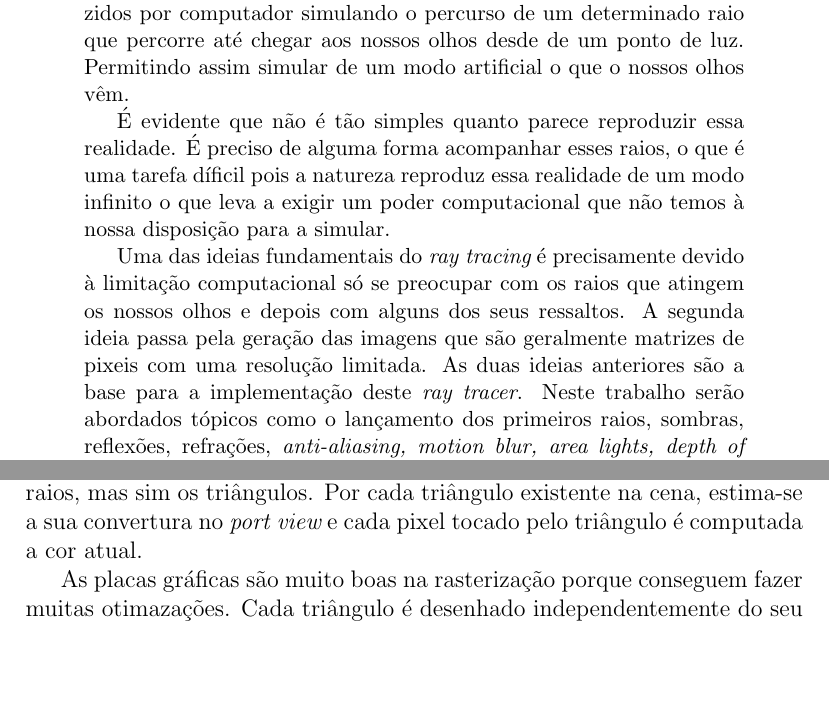
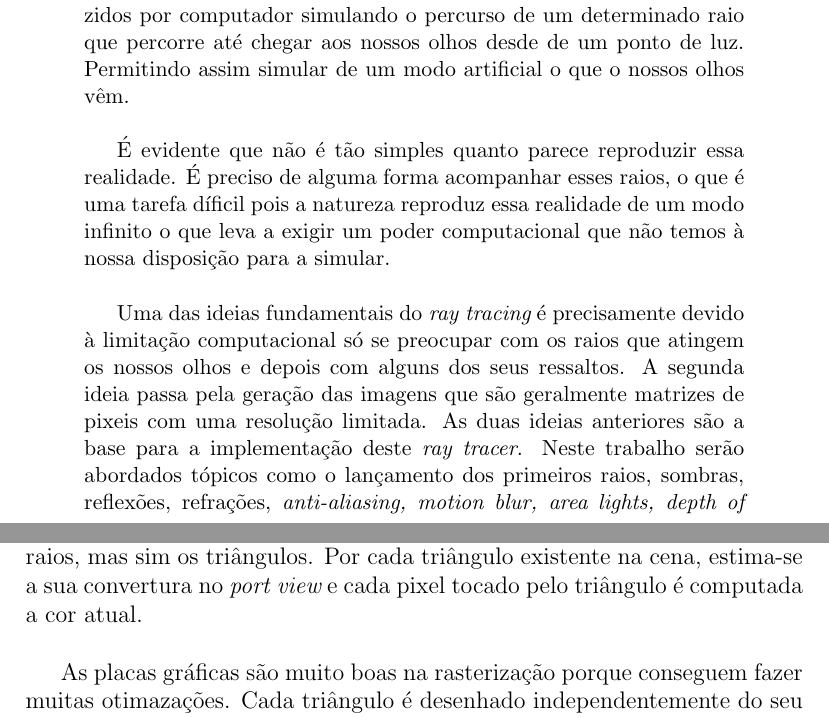
Before and after one commit to mmcorrelo/RayTracer, a LaTeX paper (report/raytracer-pt.tex): two parts of pages 1 and 2 of 4, joined at a grey line, cut so that both start at the same text, the shorter picture padded with empty space. Compiled offline with pdfLaTeX.

Commit message:
Report upload

```diff
--- a/report/raytracer-pt.tex
+++ b/report/raytracer-pt.tex
@@ -59,9 +59,9 @@
 \maketitle
 
 \begin{abstract}
-O {\it ray tracing} é uma das várias técnicas que existem para fazer {\it render} de imagem por compuador. A idéia acente por trás do {\it ray tracing} é reproduzir imagens a partir da realidade física existente no mundo real. As imagens são reproduzidas a partir da luz que geralmente vem de uma fonte luminosa e é decomposta em raios. Os raios são reproduzidos por computador simulando o percurso de um determinado raio que percorre até chegar aos nossos olhos desde de um ponto de luz. Permitindo assim simular de um modo artificial o que o nossos olhos vêm.
+O {\it ray tracing} é uma das várias técnicas que existem para fazer {\it render} de imagem por compuador. A idéia acente por trás do {\it ray tracing} é reproduzir imagens a partir da realidade física existente no mundo real. As imagens são reproduzidas a partir da luz que geralmente vem de uma fonte luminosa e é decomposta em raios. Os raios são reproduzidos por computador simulando o percurso de um determinado raio que percorre até chegar aos nossos olhos desde de um ponto de luz. Permitindo assim simular de um modo artificial o que o nossos olhos vêm.\newline
 
-É evidente que não é tão simples quanto parece reproduzir essa realidade. É preciso de alguma forma acompanhar esses raios, o que é uma tarefa díficil pois a natureza reproduz essa realidade de um modo infinito o que leva a exigir um poder computacional que não temos à nossa disposição para a simular.
+É evidente que não é tão simples quanto parece reproduzir essa realidade. É preciso de alguma forma acompanhar esses raios, o que é uma tarefa díficil pois a natureza reproduz essa realidade de um modo infinito o que leva a exigir um poder computacional que não temos à nossa disposição para a simular.\newline
 
 Uma das ideias fundamentais do {\it ray tracing} é precisamente devido à limitação computacional só se preocupar com os raios que atingem os nossos olhos e depois com alguns dos seus ressaltos. A segunda ideia passa pela geração das imagens que são geralmente matrizes de pixeis com uma resolução limitada. As duas ideias anteriores são a base para a implementação deste {\it ray tracer}. Neste trabalho serão abordados tópicos como o lançamento dos primeiros raios, sombras, reflexões, refrações, {\it anti-aliasing, motion blur, area lights, depth of Field, path Tracing with importance sampling e finalmente russian roulette}
 
@@ -76,6 +76,6 @@ O ray tracing tem sido utilizado em ambiente de produção off-line durante algu
 
 A placa gráfica por outro lado, hoje em dia, gera a maioria das imagem mas ainda é muito limitada no ray tracing. Mas não implica que essa limitação seja removida no futuro. A alternativa para o ray tracing nas placas gráficas é o uso da rasterização. A restarização é uma outra forma de abordar a geração de imagens.
-A primitiva mais básica na rasterização não são os raios, mas sim os triângulos. Por cada triângulo existente na cena, estima-se a sua convertura no {\it port view} e cada pixel tocado pelo triângulo é computada a cor atual.
+A primitiva mais básica na rasterização não são os raios, mas sim os triângulos. Por cada triângulo existente na cena, estima-se a sua convertura no {\it port view} e cada pixel tocado pelo triângulo é computada a cor atual.\newline
 
-As placas gráficas são muito boas na rasterização porque conseguem fazer muitas otimazações. Cada triângulo é desenhado independentemente do seu precedente o que é denominado por "modo imediato". No modo imediato só precisa saber que o triângulo está pronto de seguida é computada a sua cor baseada através de uma serie de atributos como variáveis globais, atributos de interpolação, textura e {\it shader programs}.\\
+As placas gráficas são muito boas na rasterização porque conseguem fazer muitas otimazações. Cada triângulo é desenhado independentemente do seu precedente o que é denominado por "modo imediato". No modo imediato só precisa saber que o triângulo está pronto de seguida é computada a sua cor baseada através de uma serie de atributos como variáveis globais, atributos de interpolação, textura e {\it shader programs}.\newline
 
```
Also changed, not shown: report/raytracer-pt.tex (10 more changed lines), 3 other files.
